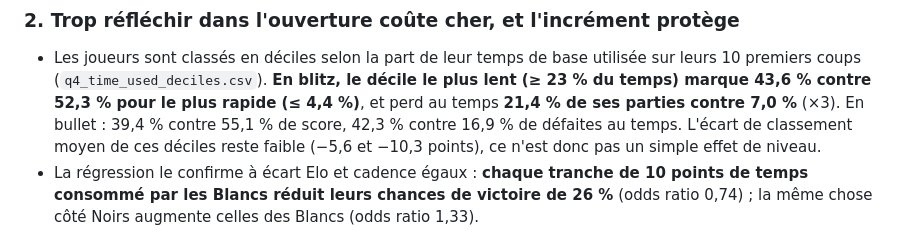
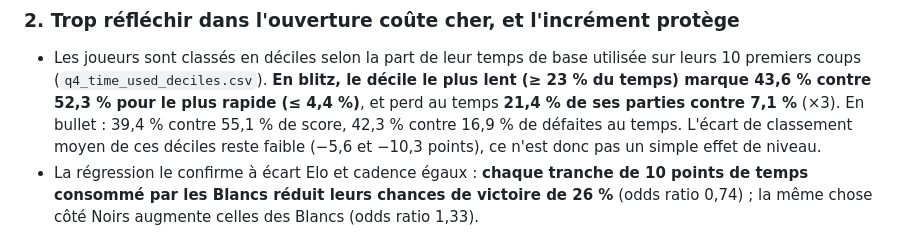
Before and after one commit to Oussama-essalehi/64-Squares, a Markdown page: reports/findings.md, the part around the change. Drawn GitHub-style.

```diff
--- a/reports/findings.md
+++ b/reports/findings.md
@@ -38,7 +38,7 @@ lignes qui rapportent nettement plus que l'attendu à certains niveaux.
 - Les joueurs sont classés en déciles selon la part de leur temps de base utilisée sur leurs
   10 premiers coups (`q4_time_used_deciles.csv`). **En blitz, le décile le plus lent (≥ 23 % du
   temps) marque 43,6 % contre 52,3 % pour le plus rapide (≤ 4,4 %)**, et perd au temps
-  **21,4 % de ses parties contre 7,0 %** (×3). En bullet : 39,4 % contre 55,1 % de score,
+  **21,4 % de ses parties contre 7,1 %** (×3). En bullet : 39,4 % contre 55,1 % de score,
   42,3 % contre 16,9 % de défaites au temps. L'écart de classement moyen de ces déciles reste
   faible (−5,6 et −10,3 points), ce n'est donc pas un simple effet de niveau.
 - La régression le confirme à écart Elo et cadence égaux : **chaque tranche de 10 points de
```
Also changed, not shown: README.md (+1 -1 lines).
